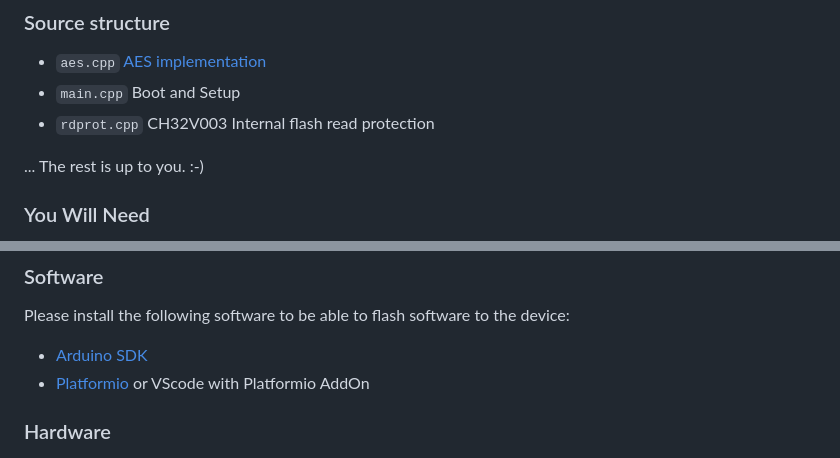
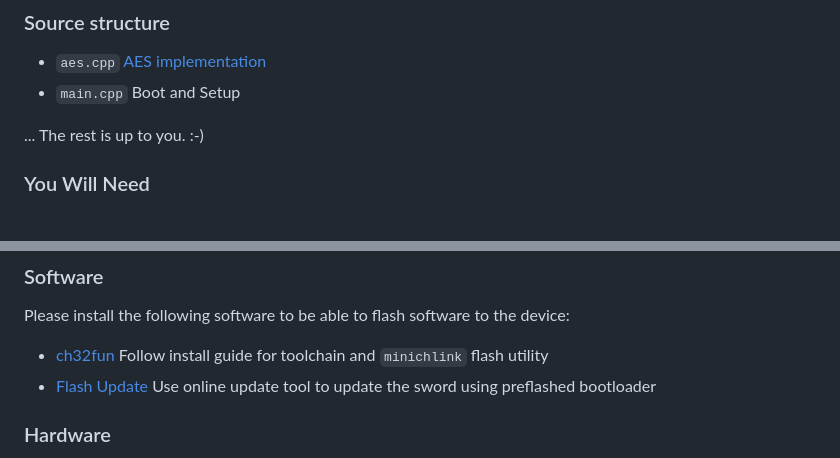
Before and after one commit to gili-yankovitch/SwordOfSecrets, a Markdown page: README.md, 2 parts joined by grey strips. Rendered like a GitHub page.

```diff
--- a/README.md
+++ b/README.md
@@ -16,7 +16,6 @@ You, as the challenger, will face  a couple of tricks on the hardware level. It
 ### Source structure
 * `aes.cpp` [AES implementation](https://github.com/kokke/tiny-AES-c)
 * `main.cpp` Boot and Setup
-* `rdprot.cpp` CH32V003 Internal flash read protection
 
 ... The rest is up to you. :-)
 
@@ -29,8 +28,8 @@ The following list is a recommended list of equipment that is suggested to solve
 
 ### Software
 Please install the following software to be able to flash software to the device:
-* [Arduino SDK](https://www.arduino.cc/en/software)
-* [Platformio](https://platformio.org/install/cli) or VScode with Platformio AddOn
+* [ch32fun](https://github.com/cnlohr/ch32fun/wiki/Installation) Follow install guide for toolchain and `minichlink` flash utility
+* [Flash Update](https://swordofsecrets.com/update.html) Use online update tool to update the sword using preflashed bootloader
 
 ### Hardware
 All PCB specs are provided here under `hw/`. This can be easily manufactured as well as paneled for a larger volume. There are no special requirements for this board's manufacturing process.
```
